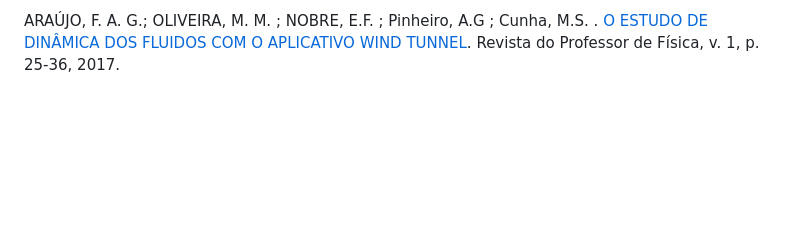
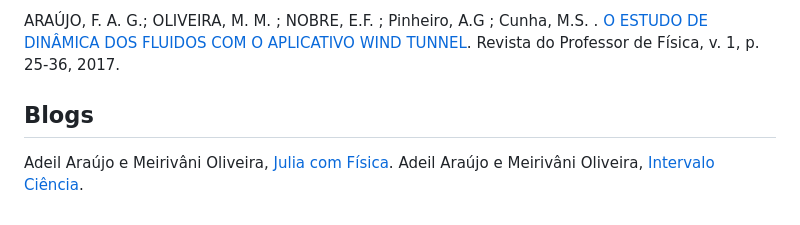
Before and after one commit to adeil83/adeil83.github.io, a Markdown page: menu1.md, the part around the change. Rendered like a GitHub page; blank space fills up the shorter version.

```diff
--- a/menu1.md
+++ b/menu1.md
@@ -33,3 +33,8 @@ ARAÚJO, F. A. G.; OLIVEIRA, M. M. ; NOBRE, E. F. . [Science Interval Project: W
 ARAÚJO, F. A. G.; OLIVEIRA, M. M. ; NOBRE, E.F. ; Pinheiro, A.G ; Cunha, M.S. .[A VIDEOANÁLISE DO MOVIMENTO DE UM FOGUETE DE PALITO DE FÓSFORO](https://periodicos.unb.br/index.php/rpf/article/view/7073). Revista do Professor de Física, v. 1, p. 68-80, 2017.
 
 ARAÚJO, F. A. G.; OLIVEIRA, M. M. ; NOBRE, E.F. ; Pinheiro, A.G ; Cunha, M.S. . [O ESTUDO DE DINÂMICA DOS FLUIDOS COM O APLICATIVO WIND TUNNEL](https://periodicos.unb.br/index.php/rpf/article/view/7070). Revista do Professor de Física, v. 1, p. 25-36, 2017.
+
+## Blogs
+
+Adeil Araújo e Meirivâni Oliveira, [Julia com Física](https://juliacomfisica.github.io/menu2/).
+Adeil Araújo e Meirivâni Oliveira, [Intervalo Ciência](https://intervalociencia.blogspot.com/).
```
